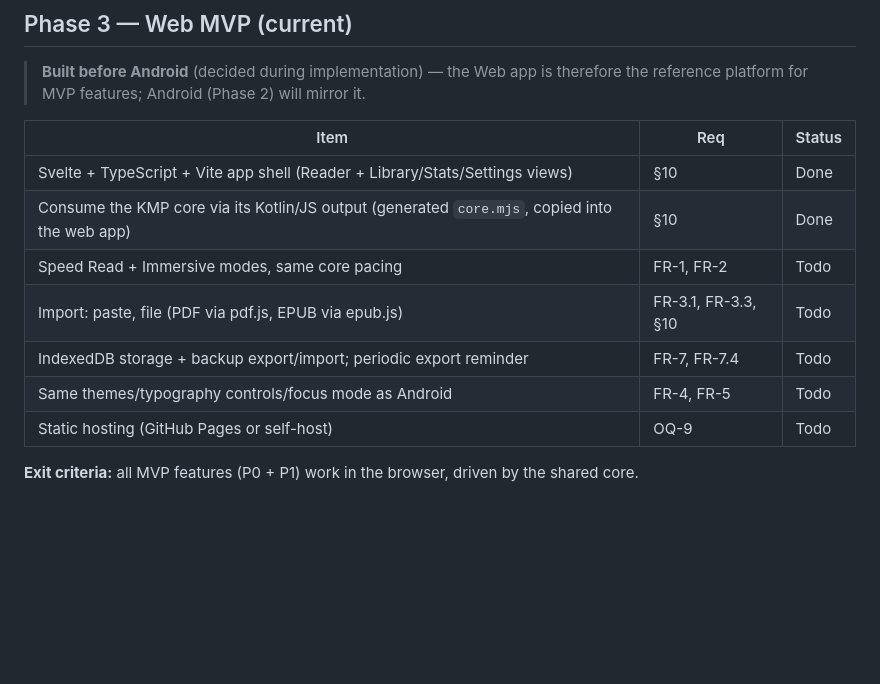
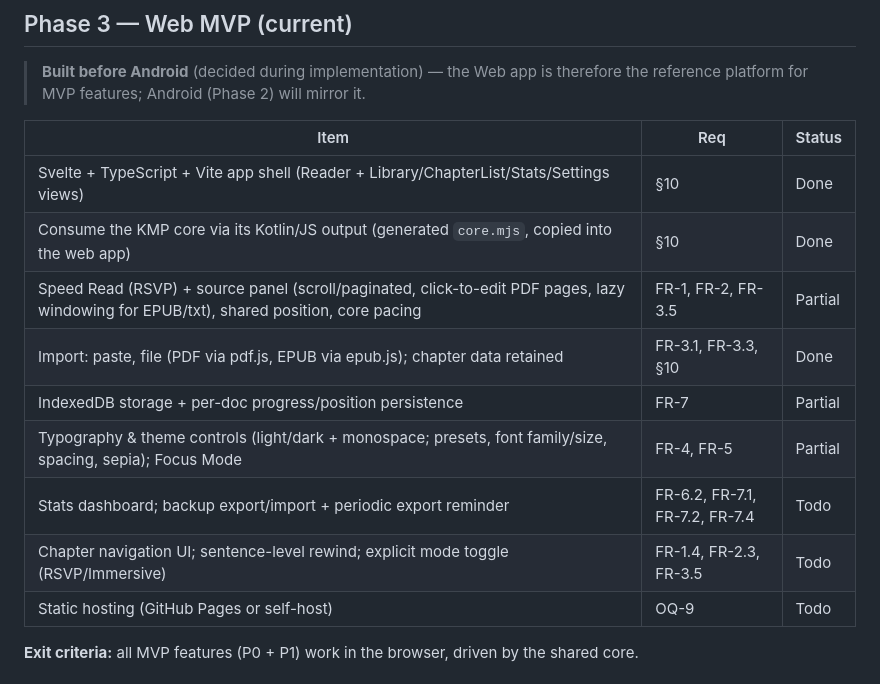
Before and after one commit to Darth-218/DoomRead, a Markdown page: ROADMAP.md, the part around the change. Drawn GitHub-style; blank space fills up the shorter version.

Commit message:
docs: update ROADMAP Phase 3 status

```diff
--- a/ROADMAP.md
+++ b/ROADMAP.md
@@ -63,13 +63,15 @@ The single source of truth for all reading logic, compiled to JVM (Android) and
 > **Built before Android** (decided during implementation) — the Web app is therefore the reference platform for MVP features; Android (Phase 2) will mirror it.
 
 | Item | Req | Status |
-|---|---|---|
-| Svelte + TypeScript + Vite app shell (Reader + Library/Stats/Settings views) | §10 | Done |
+| --- | --- | --- |
+| Svelte + TypeScript + Vite app shell (Reader + Library/ChapterList/Stats/Settings views) | §10 | Done |
 | Consume the KMP core via its Kotlin/JS output (generated `core.mjs`, copied into the web app) | §10 | Done |
-| Speed Read + Immersive modes, same core pacing | FR-1, FR-2 | Todo |
-| Import: paste, file (PDF via pdf.js, EPUB via epub.js) | FR-3.1, FR-3.3, §10 | Todo |
-| IndexedDB storage + backup export/import; periodic export reminder | FR-7, FR-7.4 | Todo |
-| Same themes/typography controls/focus mode as Android | FR-4, FR-5 | Todo |
+| Speed Read (RSVP) + source panel (scroll/paginated, click-to-edit PDF pages, lazy windowing for EPUB/txt), shared position, core pacing | FR-1, FR-2, FR-3.5 | Partial |
+| Import: paste, file (PDF via pdf.js, EPUB via epub.js); chapter data retained | FR-3.1, FR-3.3, §10 | Done |
+| IndexedDB storage + per-doc progress/position persistence | FR-7 | Partial |
+| Typography & theme controls (light/dark + monospace; presets, font family/size, spacing, sepia); Focus Mode | FR-4, FR-5 | Partial |
+| Stats dashboard; backup export/import + periodic export reminder | FR-6.2, FR-7.1, FR-7.2, FR-7.4 | Todo |
+| Chapter navigation UI; sentence-level rewind; explicit mode toggle (RSVP/Immersive) | FR-1.4, FR-2.3, FR-3.5 | Todo |
 | Static hosting (GitHub Pages or self-host) | OQ-9 | Todo |
 
 **Exit criteria:** all MVP features (P0 + P1) work in the browser, driven by the shared core.
```
